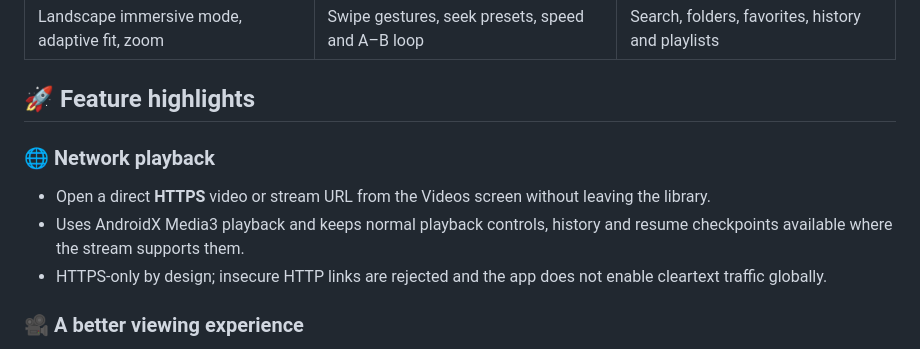
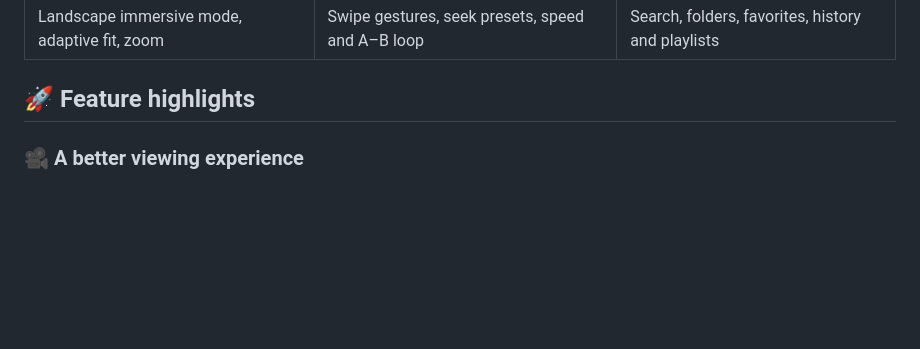
Before and after one commit to Narsing-s/Nova-Player, a Markdown page: README.md, the part around the change. GitHub-like rendering; blank space fills up the shorter version.

Commit message:
docs: clarify offline-first video playback

```diff
--- a/README.md
+++ b/README.md
@@ -31,11 +31,6 @@ Nova Player combines a cinematic dark interface with practical, power-user playb
 | Landscape immersive mode, adaptive fit, zoom | Swipe gestures, seek presets, speed and A–B loop | Search, folders, favorites, history and playlists |
 
 ## 🚀 Feature highlights
-
-### 🌐 Network playback
-- Open a direct **HTTPS** video or stream URL from the Videos screen without leaving the library.
-- Uses AndroidX Media3 playback and keeps normal playback controls, history and resume checkpoints available where the stream supports them.
-- HTTPS-only by design; insecure HTTP links are rejected and the app does not enable cleartext traffic globally.
 
 ### 🎥 A better viewing experience
 - **Adaptive Auto / Fit / Fill / Zoom:** landscape movies can crop-to-fill in landscape mode; portrait reels remain fully visible in Auto mode.
```
